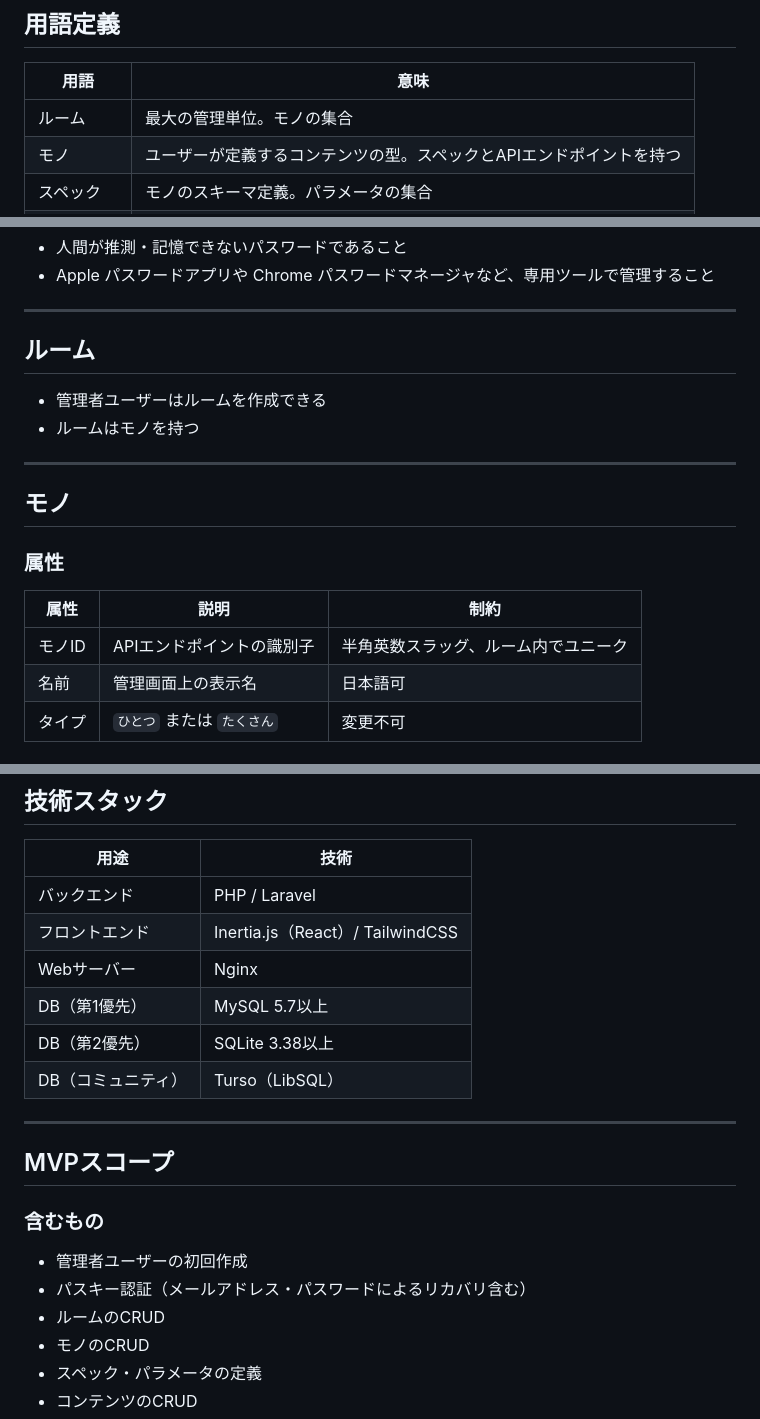
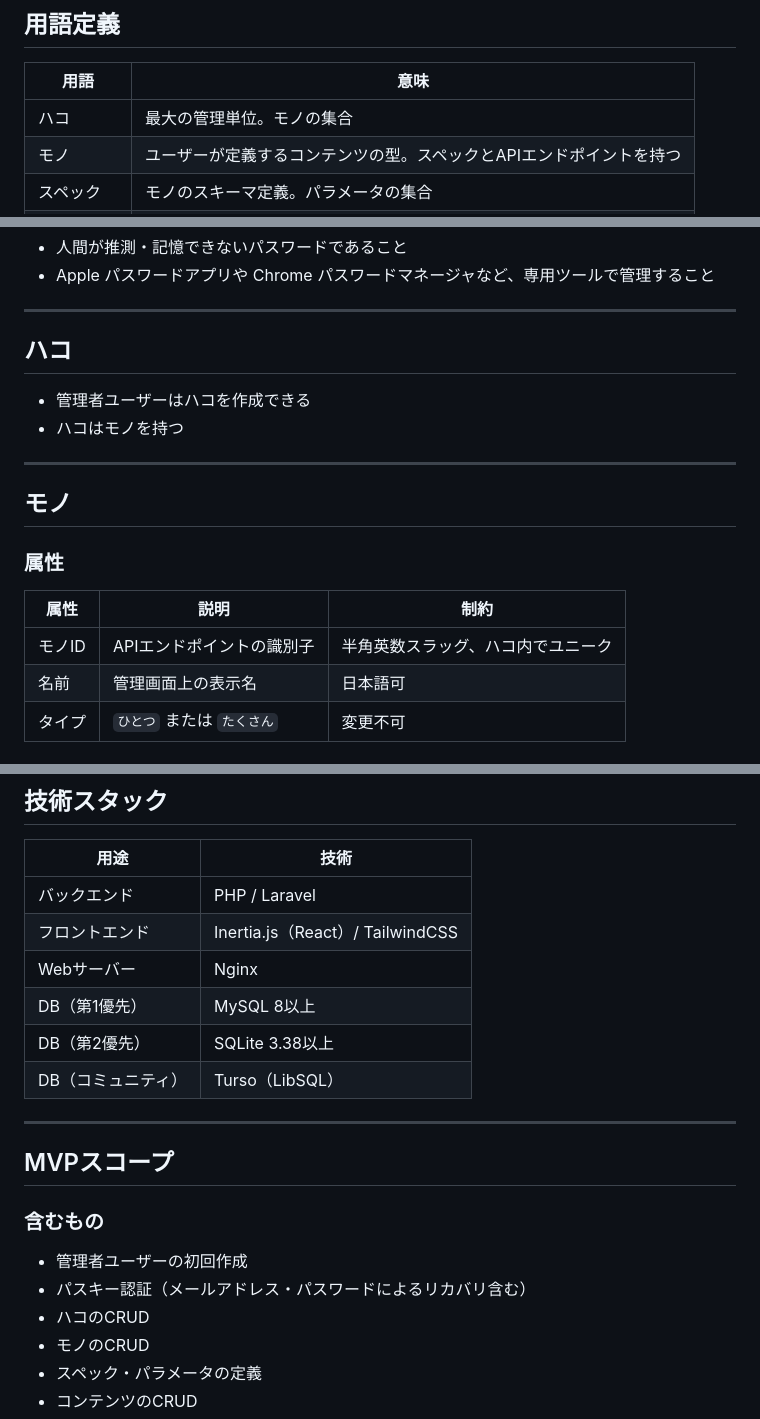
Before and after one commit to oonawa/muu-cms, a Markdown page: docs/requirements.md, 3 parts joined by grey strips. Rendered like a GitHub page.

Commit message:
fix: 用語の変更 / 対応DBのバージョン
MySQL5.7はすでにEOL

```diff
--- a/docs/requirements.md
+++ b/docs/requirements.md
@@ -12,7 +12,7 @@
 
 | 用語 | 意味 |
 |------|------|
-| ルーム | 最大の管理単位。モノの集合 |
+| ハコ | 最大の管理単位。モノの集合 |
 | モノ | ユーザーが定義するコンテンツの型。スペックとAPIエンドポイントを持つ |
 | スペック | モノのスキーマ定義。パラメータの集合 |
 | パラメータ | スペックを構成するフィールドの1つ |
@@ -46,10 +46,10 @@
 
 ---
 
-## ルーム
+## ハコ
 
-- 管理者ユーザーはルームを作成できる
-- ルームはモノを持つ
+- 管理者ユーザーはハコを作成できる
+- ハコはモノを持つ
 
 ---
 
@@ -59,7 +59,7 @@
 
 | 属性 | 説明 | 制約 |
 |------|------|------|
-| モノID | APIエンドポイントの識別子 | 半角英数スラッグ、ルーム内でユニーク |
+| モノID | APIエンドポイントの識別子 | 半角英数スラッグ、ハコ内でユニーク |
 | 名前 | 管理画面上の表示名 | 日本語可 |
 | タイプ | `ひとつ` または `たくさん` | 変更不可 |
 
@@ -118,7 +118,7 @@
 | バックエンド | PHP / Laravel |
 | フロントエンド | Inertia.js（React）/ TailwindCSS |
 | Webサーバー | Nginx |
-| DB（第1優先） | MySQL 5.7以上 |
+| DB（第1優先） | MySQL 8以上 |
 | DB（第2優先） | SQLite 3.38以上 |
 | DB（コミュニティ） | Turso（LibSQL） |
 
@@ -130,7 +130,7 @@
 
 - 管理者ユーザーの初回作成
 - パスキー認証（メールアドレス・パスワードによるリカバリ含む）
-- ルームのCRUD
+- ハコのCRUD
 - モノのCRUD
 - スペック・パラメータの定義
 - コンテンツのCRUD
```
Also changed, not shown: other parts of docs/requirements.md (+1 -1 lines).
